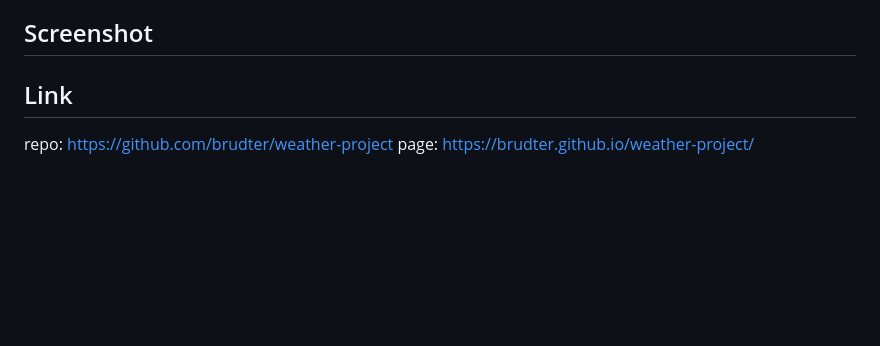
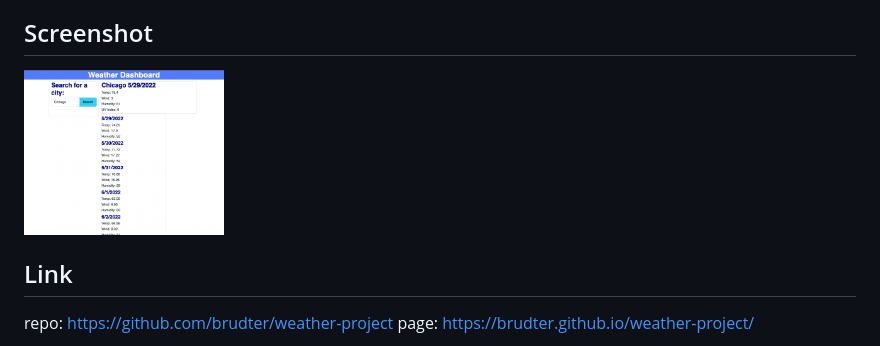
Before and after one commit to brudter/weather-project, a Markdown page: readme.md, the part around the change. Rendered like a GitHub page; pictures changed too: assets/images/ss.png (added); blank space fills up the shorter version.

```diff
--- a/readme.md
+++ b/readme.md
@@ -5,6 +5,7 @@ For this weeks homework, I designed a weather application.
 When I enter the name of a city, it displays said citys temperature, wind speeds, humidity levels, and uv index. Beneath that, it displays a 5 day forecast displaying weather conditions for the week ahead.
 
 ## Screenshot
+<img src="assets/images/ss.png" width="200">
 
 ## Link
 repo:
```
Also changed, not shown: 2 other files.
